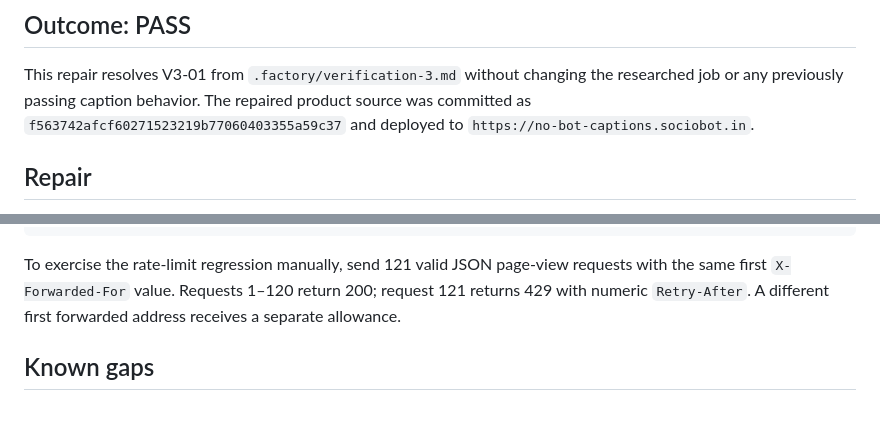
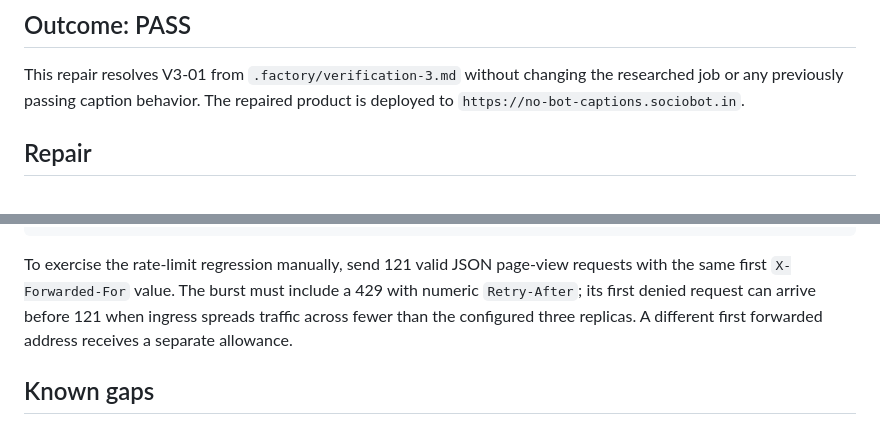
Before and after one commit to B-Divyesh/sf-no-bot-captions, a Markdown page: .factory/handoff.md, 2 parts joined by grey strips. Rendered like a GitHub page.

Commit message:
docs: clarify distributed rate-limit check

````diff
--- a/.factory/handoff.md
+++ b/.factory/handoff.md
@@ -4,8 +4,7 @@
 
 This repair resolves V3-01 from `.factory/verification-3.md` without changing
 the researched job or any previously passing caption behavior. The repaired
-product source was committed as `f563742afcf60271523219b77060403355a59c37` and
-deployed to `https://no-bot-captions.sociobot.in`.
+product is deployed to `https://no-bot-captions.sociobot.in`.
 
 ## Repair
 
@@ -107,9 +106,10 @@ APP_URL=http://127.0.0.1:8080 npm run test:offline-model
 ```
 
 To exercise the rate-limit regression manually, send 121 valid JSON page-view
-requests with the same first `X-Forwarded-For` value. Requests 1–120 return
-200; request 121 returns 429 with numeric `Retry-After`. A different first
-forwarded address receives a separate allowance.
+requests with the same first `X-Forwarded-For` value. The burst must include a
+429 with numeric `Retry-After`; its first denied request can arrive before 121
+when ingress spreads traffic across fewer than the configured three replicas.
+A different first forwarded address receives a separate allowance.
 
 ## Known gaps
 
````
